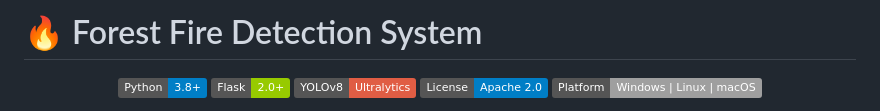
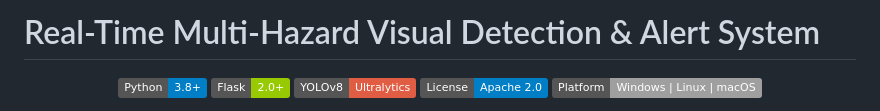
Before and after one commit to Sasi-r08/A-REAL-TIME-DEEP-VISION-FRAMEWORK-FOR-EARLY-FOREST-FIRE-DETECTION, a Markdown page: README.md, the part around the change. Drawn GitHub-style; badges without logos.

Commit message:
Update project title in README.md

```diff
--- a/README.md
+++ b/README.md
@@ -1,4 +1,4 @@
- # 🔥 Forest Fire Detection System
+ # Real-Time Multi-Hazard Visual Detection & Alert System
 
 <p align="center">
   <img src="https://img.shields.io/badge/Python-3.8%2B-blue?logo=python" alt="Python">
```
